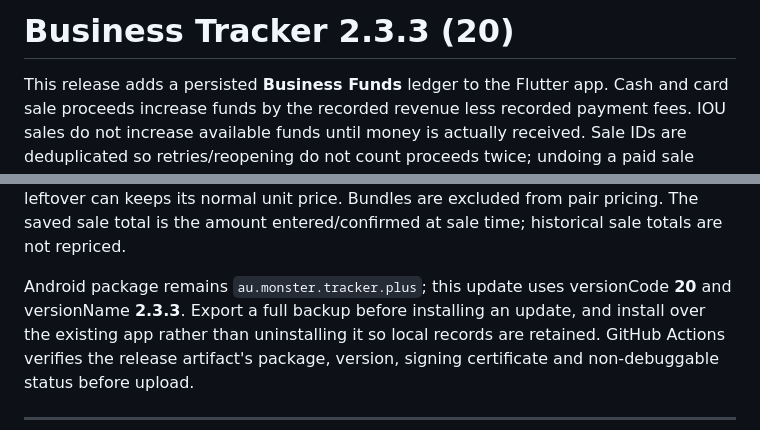
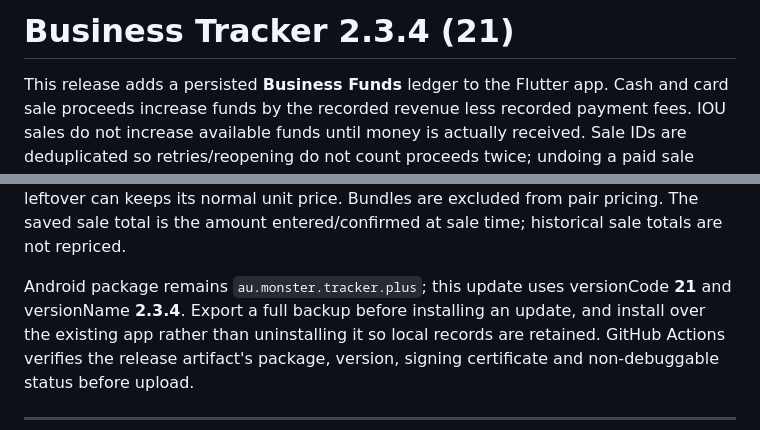
Before and after one commit to REFRESHD21/Monster-tracker, a Markdown page: universal/README.md, 2 parts joined by grey strips. Drawn GitHub-style.

Commit message:
Set Business Tracker release version to 2.3.4

```diff
--- a/universal/README.md
+++ b/universal/README.md
@@ -1,4 +1,4 @@
-# Business Tracker 2.3.3 (20)
+# Business Tracker 2.3.4 (21)
 
 This release adds a persisted **Business Funds** ledger to the Flutter app. Cash
 and card sale proceeds increase funds by the recorded revenue less recorded
@@ -18,7 +18,7 @@ Bundles are excluded from pair pricing. The saved sale total is the amount
 entered/confirmed at sale time; historical sale totals are not repriced.
 
 Android package remains `au.monster.tracker.plus`; this update uses
-versionCode **20** and versionName **2.3.3**. Export a full backup before
+versionCode **21** and versionName **2.3.4**. Export a full backup before
 installing an update, and install over the existing app rather than uninstalling
 it so local records are retained. GitHub Actions verifies the release artifact's
 package, version, signing certificate and non-debuggable status before upload.
```
